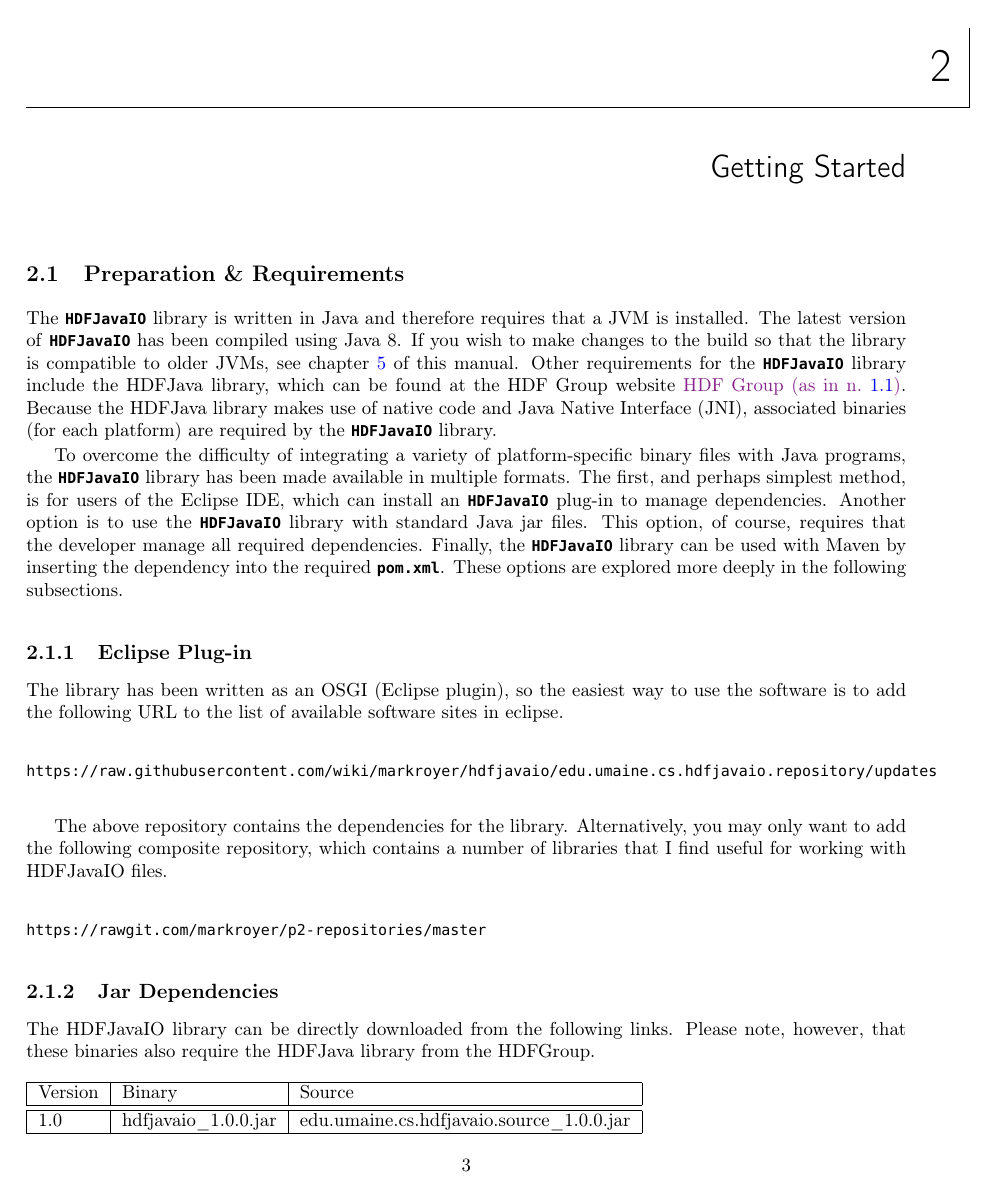
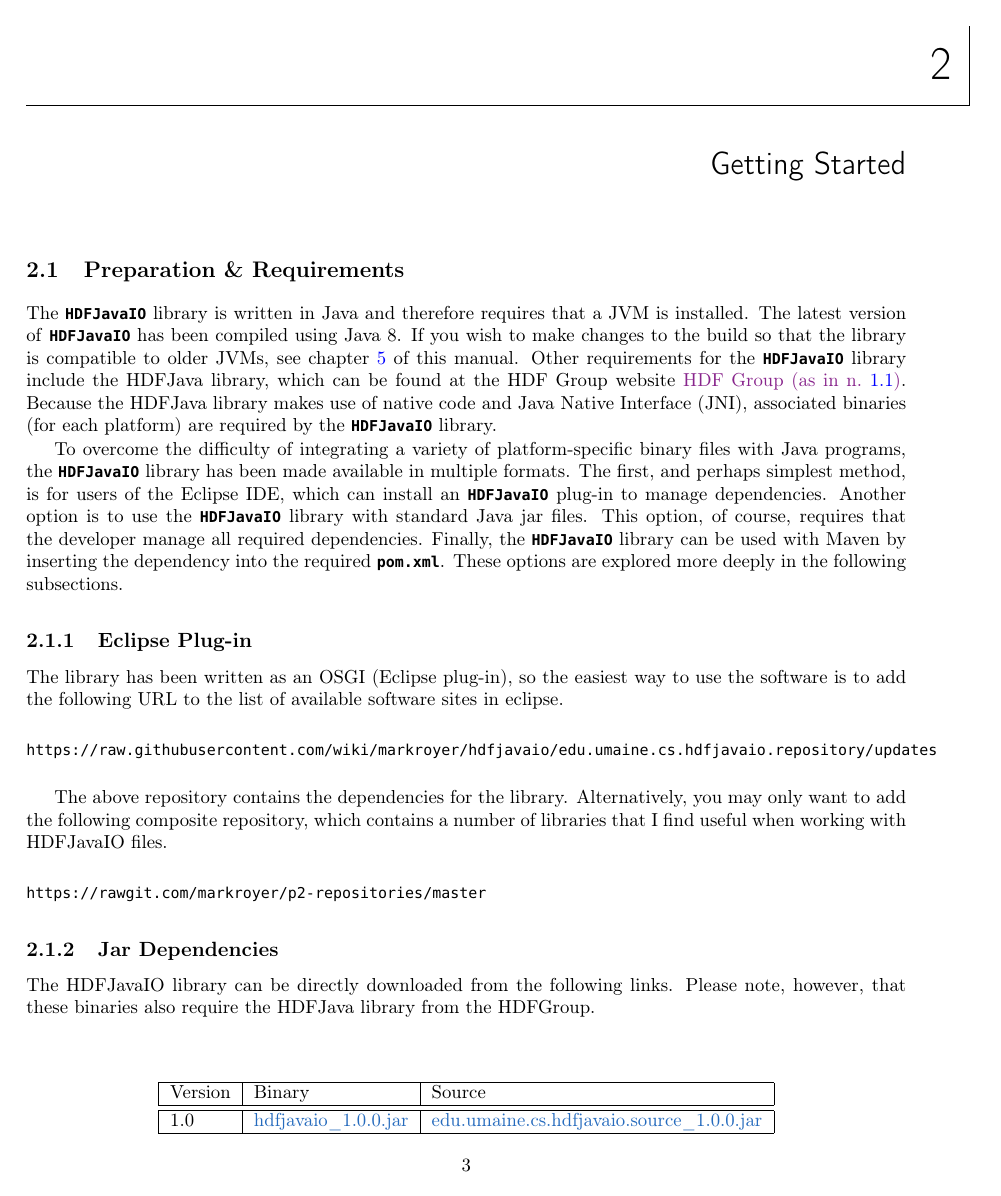
Before and after one commit to markroyer/hdfjava-io, a LaTeX book (manual/hdfjavaio-manual.tex): page 7 of 19. Compiled offline with pdfLaTeX.

```diff
--- a/manual/hdfjavaio-manual.tex
+++ b/manual/hdfjavaio-manual.tex
@@ -33,12 +33,40 @@
 %\date{}
 \author{Mark Royer}
 
-% The ^^J are required to prevent spacing issues
-\newcommand*{\bash}[1]{%
-  \begin{lstlisting}[language=bash, numbers=none]^^J
-    #1^^J
-  \end{lstlisting}
+
+%%%%%%%%%%%%%%%%%%%%%%%%%%%%%%%%%%%%%%%%%%%%%%%%%%%%%%%%%%%%%%%%%%%%
+%%%%%%%%%%%%%%%%%%%%%%% STYLE FOR MAVEN %%%%%%%%%%%%%%%%%%%%%%%%%%%
+%%%%%%%%%%%%%%%%%%%%%%%%%%%%%%%%%%%%%%%%%%%%%%%%%%%%%%%%%%%%%%%%%%%%
+
+
+\definecolor{bashgray}{RGB}{249,249,249}
+\definecolor{bashblue}{RGB}{47,111,171}
+\mdfdefinestyle{mavencodebox}{%
+ roundcorner=5pt,
+ skipabove=10pt,skipbelow=10pt,
+ middlelinewidth=1pt,
+ backgroundcolor=bashgray,
+ linecolor=bashgray,
+ tikzsetting={draw=bashblue,line width=1pt,%
+   dashed,%
+   dash pattern= on 2pt off 2pt},
 }
+\lstnewenvironment{mavencode}[1][]
+{\lstset{language=ant, % No maven support :(
+    numbers=none,
+    frame=,
+    captionpos=b,
+    belowskip=0pt,
+    aboveskip=0pt,
+    #1
+  }
+}{}
+\surroundwithmdframed[style=mavencodebox]{mavencode}
+
+%%%%%%%%%%%%%%%%%%%%%%%%%%%%%%%%%%%%%%%%%%%%%%%%%%%%%%%%%%%%%%%%%%%%
+%%%%%%%%%%%%%%%%%%%%% END STYLE FOR MAVEN %%%%%%%%%%%%%%%%%%%%%%%%%
+%%%%%%%%%%%%%%%%%%%%%%%%%%%%%%%%%%%%%%%%%%%%%%%%%%%%%%%%%%%%%%%%%%%%
+
 
 \newcommand*{\note}[1]{
 \begin{mdframed}[roundcorner=5pt,linewidth=.5pt,linecolor=red,backgroundcolor=red!10]
@@ -201,7 +229,7 @@
 \subsection{Eclipse Plug-in}
 \label{sec:eclipse-plug}
 
-The library has been written as an OSGI (Eclipse plugin), so the
+The library has been written as an OSGI (Eclipse plug-in), so the
 easiest way to use the software is to add the following URL to the
 list of available software sites in eclipse.
 
@@ -212,7 +240,7 @@
 The above repository contains the dependencies for the
 library. Alternatively, you may only want to add the following
 composite repository, which contains a number of libraries that I find
-useful for working with HDFJavaIO files.
+useful when working with HDFJavaIO files.
 
 \begin{verbatim}
 https://rawgit.com/markroyer/p2-repositories/master
@@ -227,12 +255,13 @@
 HDFJava library from the HDFGroup.
 \\
 \\
+\begin{center}
 \noindent
 \begin{tabular}[h]{ | l | l | l | }
 \hline
 Version & Binary & Source \\
 \hline
 \hline
-1.0 & hdfjavaio\_1.0.0.jar & edu.umaine.cs.hdfjavaio.source\_1.0.0.jar \\
+1.0 & \href{https://raw.githubusercontent.com/wiki/markroyer/hdfjavaio/edu.umaine.cs.hdfjavaio.repository/updates/1.0/1.0.0.v20160829-2316/plugins/edu.umaine.cs.hdfjavaio_1.0.0.v20160829-2316.jar}{hdfjavaio\_1.0.0.jar} & \href{https://raw.githubusercontent.com/wiki/markroyer/hdfjavaio/edu.umaine.cs.hdfjavaio.repository/updates/1.0/1.0.0.v20160829-2316/plugins/edu.umaine.cs.hdfjavaio.source_1.0.0.v20160829-2316.jar}{edu.umaine.cs.hdfjavaio.source\_1.0.0.jar} \\
 \hline
 \end{tabular}
```
Also changed, not shown: manual/hdfjavaio-manual.tex (6 more changed lines).
